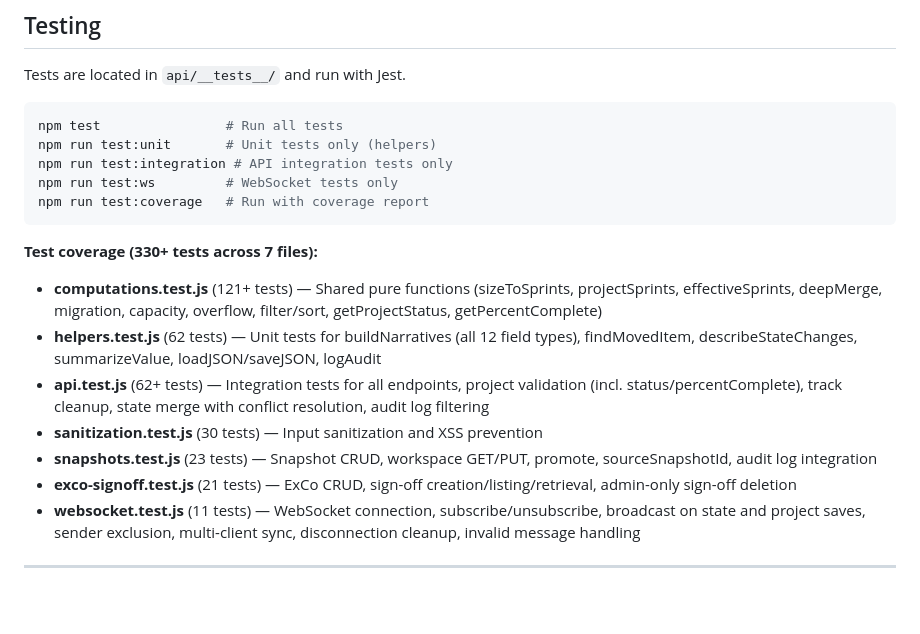
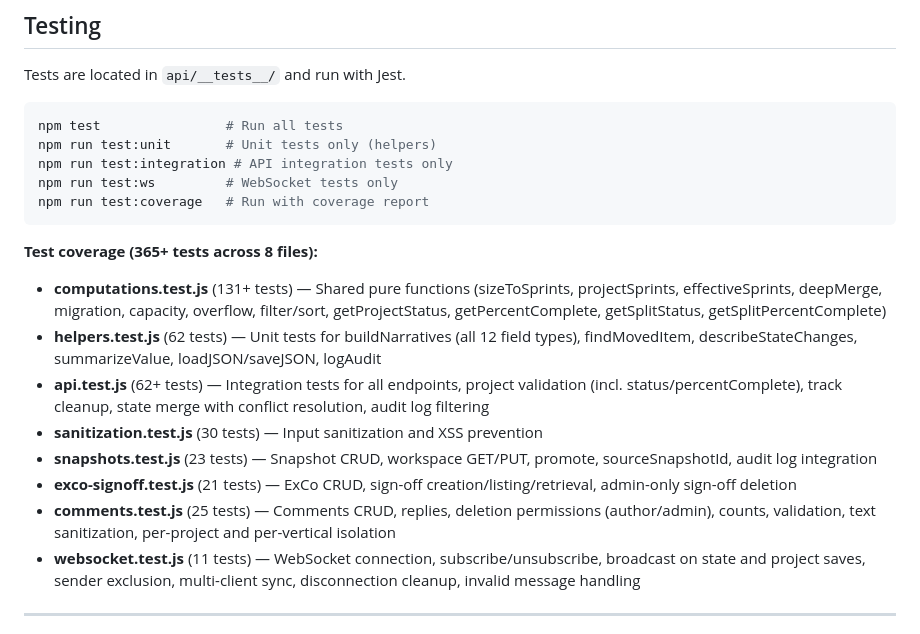
Before and after one commit to iOnRails/capacity-planner, a Markdown page: FEATURES.md, the part around the change. Rendered like a GitHub page; blank space fills up the shorter version.

Commit message:
Fix FEATURES.md test counts: 365+ tests across 8 files, add comments.test.js
Co-Authored-By: Claude Opus 4.6 <noreply@anthropic.com>

````diff
--- a/FEATURES.md
+++ b/FEATURES.md
@@ -405,13 +405,14 @@ npm run test:ws         # WebSocket tests only
 npm run test:coverage   # Run with coverage report
 ```
 
-**Test coverage (330+ tests across 7 files):**
-- **computations.test.js** (121+ tests) — Shared pure functions (sizeToSprints, projectSprints, effectiveSprints, deepMerge, migration, capacity, overflow, filter/sort, getProjectStatus, getPercentComplete)
+**Test coverage (365+ tests across 8 files):**
+- **computations.test.js** (131+ tests) — Shared pure functions (sizeToSprints, projectSprints, effectiveSprints, deepMerge, migration, capacity, overflow, filter/sort, getProjectStatus, getPercentComplete, getSplitStatus, getSplitPercentComplete)
 - **helpers.test.js** (62 tests) — Unit tests for buildNarratives (all 12 field types), findMovedItem, describeStateChanges, summarizeValue, loadJSON/saveJSON, logAudit
 - **api.test.js** (62+ tests) — Integration tests for all endpoints, project validation (incl. status/percentComplete), track cleanup, state merge with conflict resolution, audit log filtering
 - **sanitization.test.js** (30 tests) — Input sanitization and XSS prevention
 - **snapshots.test.js** (23 tests) — Snapshot CRUD, workspace GET/PUT, promote, sourceSnapshotId, audit log integration
 - **exco-signoff.test.js** (21 tests) — ExCo CRUD, sign-off creation/listing/retrieval, admin-only sign-off deletion
+- **comments.test.js** (25 tests) — Comments CRUD, replies, deletion permissions (author/admin), counts, validation, text sanitization, per-project and per-vertical isolation
 - **websocket.test.js** (11 tests) — WebSocket connection, subscribe/unsubscribe, broadcast on state and project saves, sender exclusion, multi-client sync, disconnection cleanup, invalid message handling
 
 ---
````
